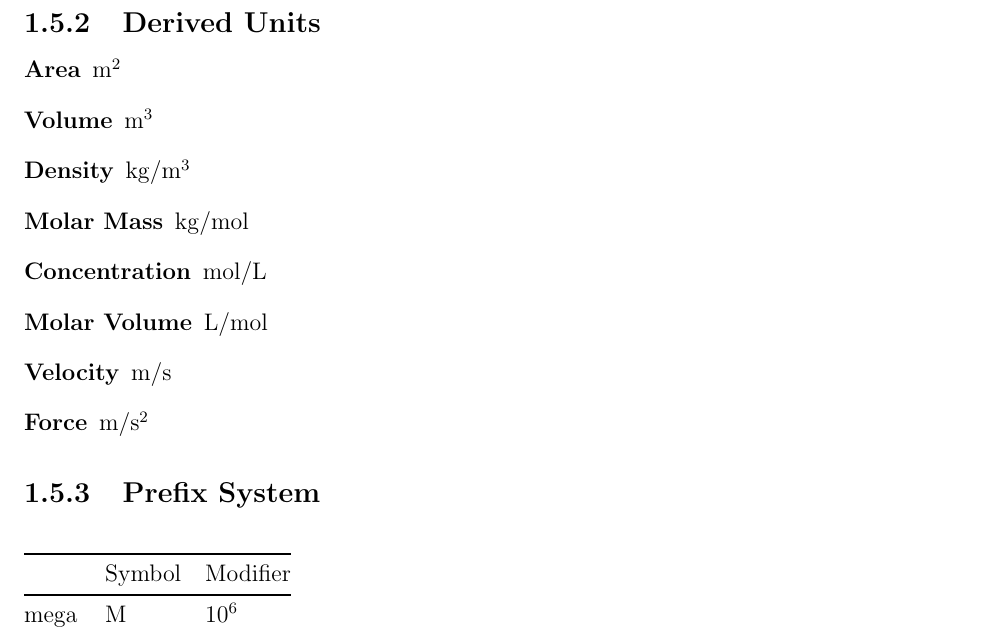
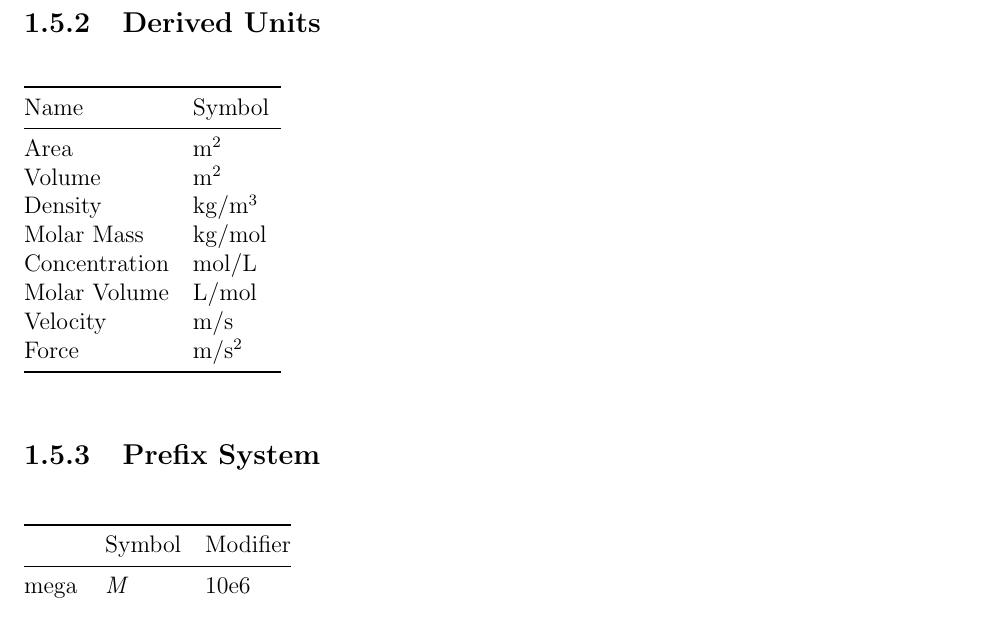
Before and after one commit to ttaylorr/midterms, a LaTeX thesis (chemistry/chemistry.tex, which reads chemistry/sections/intro.tex): part of page 8 of 9, cut so that both start at the same text. Compiled offline with pdfLaTeX.

Commit message:
Improve tables by using the "float" package

```diff
--- a/chemistry/chemistry.tex
+++ b/chemistry/chemistry.tex
@@ -1,9 +1,12 @@
 \documentclass[12pt,letterpaper,titlepage]{book}
+\usepackage{float}
 \usepackage{mhchem}
 \usepackage{fullpage}
 \usepackage{siunitx}
 \usepackage{qtree}
 \usepackage{booktabs}
+
+\restylefloat{table}
 
 \title{Chemistry IH - Study Guide}
 \author{Taylor Blau}
--- a/chemistry/sections/intro.tex
+++ b/chemistry/sections/intro.tex
@@ -120,15 +120,19 @@ small numbers.
 \end{description}
 
 \subsection{Derived Units}
-\begin{description}
-  \item[Area] \si{m^2}
-  \item[Volume] \si{m^3}
-  \item[Density] \si{kg/m^3}
-  \item[Molar Mass] \si{kg/mol}
-  \item[Concentration] \si{mol/L}
-  \item[Molar Volume] \si{L/mol}
-  \item[Velocity] \si{m/s}
-  \item[Force] \si{m/s^2}
-\end{description}
+\begin{table}[H]
+\begin{tabular}{@{}lll@{}}
+\toprule
+Name          & Symbol      \\ \midrule
+Area          & \si{m^2}    \\
+Volume        & \si{m^2}    \\
+Density       & \si{kg/m^3} \\
+Molar Mass    & \si{kg/mol} \\
+Concentration & \si{mol/L}  \\
+Molar Volume  & \si{L/mol}  \\
+Velocity      & \si{m/s}    \\
+Force         & \si{m/s^2}  \\ \bottomrule
+\end{tabular}
+\end{table}
 
 \subsection{Prefix System}
@@ -136,5 +140,5 @@ small numbers.
 \begin{tabular}{@{}lll@{}}
 \toprule
-        & Symbol  & Modifier \\ \midrule
-  mega  & M       & \si{10^6} \\
-  kilo  & K       & \si{10^3} \\
+        & Symbol      & Modifier   \\ \midrule
+  mega  & \textit{M}  & \si{10e6}  \\
+  kilo  & \textit{K}  & \si{10e3}  \\
```
Also changed, not shown: README.md, chemistry/chemistry.pdf, chemistry/sections/intro.tex (10 more changed lines).
